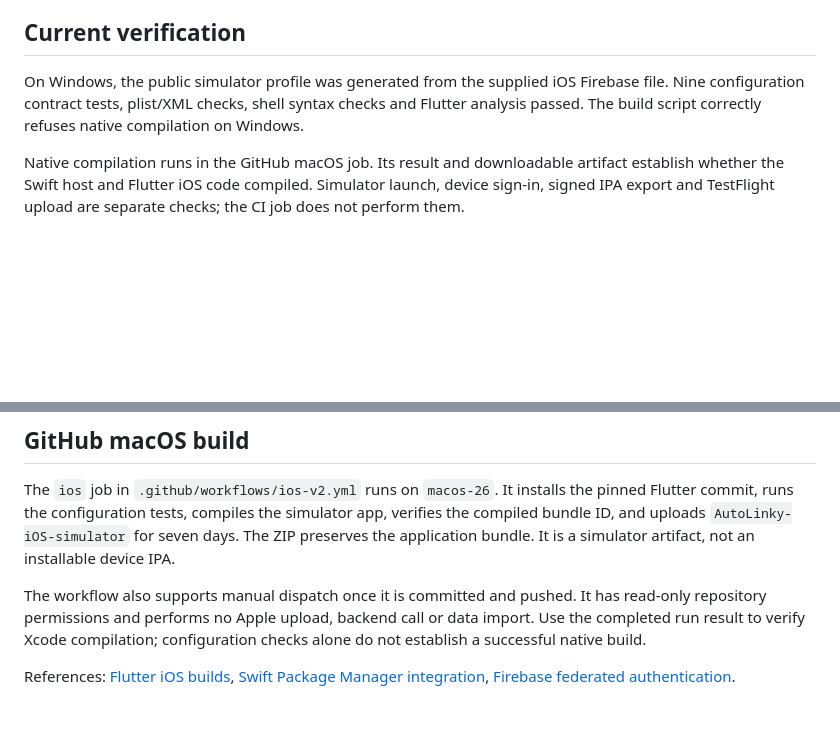
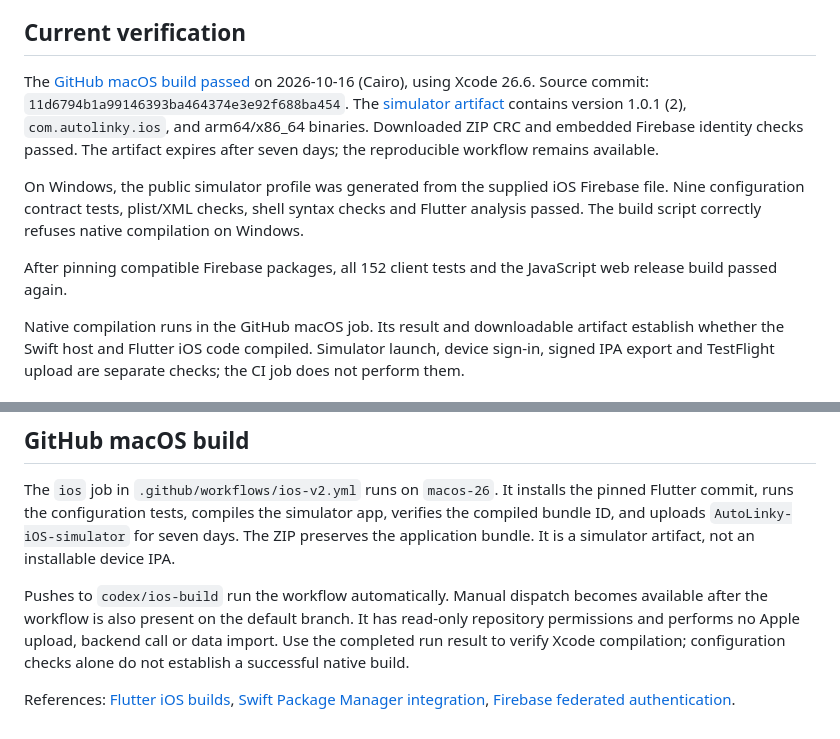
Before and after one commit to Mohammed-HeshamMohammed/AutoLinky-Production, a Markdown page: frontend-v2/client/IOS_BUILD.md, 2 parts joined by grey strips. Drawn GitHub-style; blank space fills up the shorter version.

Commit message:
docs: record verified iOS simulator artifact

```diff
--- a/frontend-v2/client/IOS_BUILD.md
+++ b/frontend-v2/client/IOS_BUILD.md
@@ -8,7 +8,11 @@ Firebase Core 4.15.0 and Auth 6.7.0 pin the native Firebase SDK to 12.19.0. This
 
 ## Current verification
 
+The [GitHub macOS build passed](https://github.com/Mohammed-HeshamMohammed/AutoLinky-Production/actions/runs/38813034776) on 2026-10-16 (Cairo), using Xcode 26.6. Source commit: `11d6794b1a99146393ba464374e3e92f688ba454`. The [simulator artifact](https://github.com/Mohammed-HeshamMohammed/AutoLinky-Production/actions/runs/38813034776/artifacts/12009462026) contains version 1.0.1 (2), `com.autolinky.ios`, and arm64/x86_64 binaries. Downloaded ZIP CRC and embedded Firebase identity checks passed. The artifact expires after seven days; the reproducible workflow remains available.
+
 On Windows, the public simulator profile was generated from the supplied iOS Firebase file. Nine configuration contract tests, plist/XML checks, shell syntax checks and Flutter analysis passed. The build script correctly refuses native compilation on Windows.
+
+After pinning compatible Firebase packages, all 152 client tests and the JavaScript web release build passed again.
 
 Native compilation runs in the GitHub macOS job. Its result and downloadable artifact establish whether the Swift host and Flutter iOS code compiled. Simulator launch, device sign-in, signed IPA export and TestFlight upload are separate checks; the CI job does not perform them.
 
@@ -72,6 +76,6 @@ Provider sign-in and device acceptance remain separate checks from successful co
 
 The `ios` job in `.github/workflows/ios-v2.yml` runs on `macos-26`. It installs the pinned Flutter commit, runs the configuration tests, compiles the simulator app, verifies the compiled bundle ID, and uploads `AutoLinky-iOS-simulator` for seven days. The ZIP preserves the application bundle. It is a simulator artifact, not an installable device IPA.
 
-The workflow also supports manual dispatch once it is committed and pushed. It has read-only repository permissions and performs no Apple upload, backend call or data import. Use the completed run result to verify Xcode compilation; configuration checks alone do not establish a successful native build.
+Pushes to `codex/ios-build` run the workflow automatically. Manual dispatch becomes available after the workflow is also present on the default branch. It has read-only repository permissions and performs no Apple upload, backend call or data import. Use the completed run result to verify Xcode compilation; configuration checks alone do not establish a successful native build.
 
 References: [Flutter iOS builds](https://docs.flutter.dev/deployment/ios), [Swift Package Manager integration](https://docs.flutter.dev/packages-and-plugins/swift-package-manager/for-app-developers), [Firebase federated authentication](https://firebase.google.com/docs/auth/flutter/federated-auth).
```
